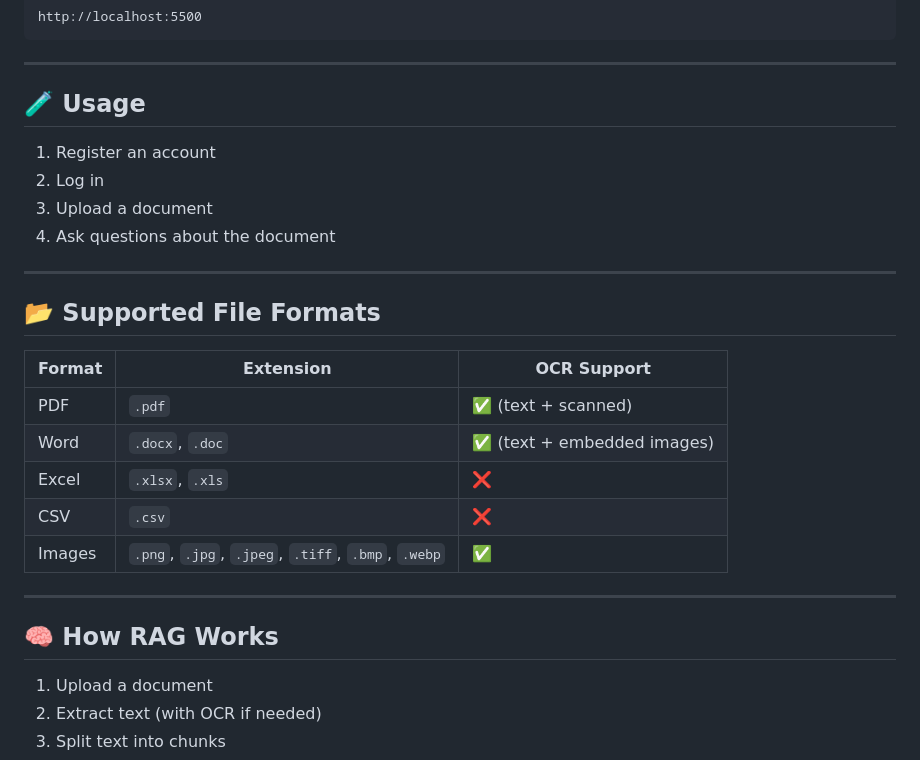
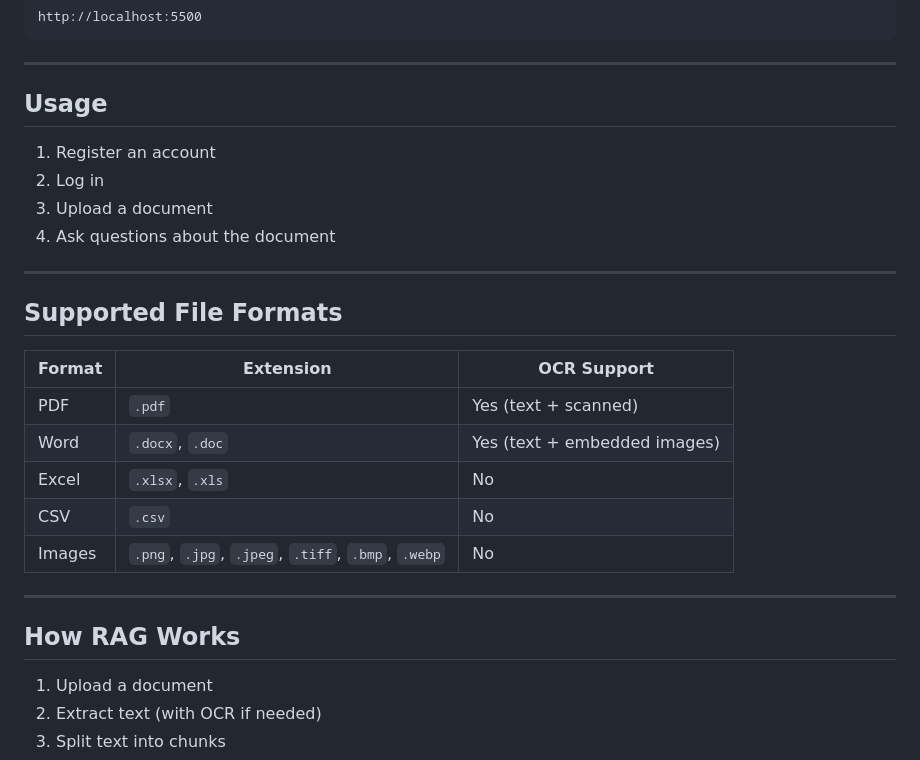
Before and after one commit to SebastianZutrep/rag-document-qa, a Markdown page: README.md, the part around one of its changes. Drawn GitHub-style.

```diff
--- a/README.md
+++ b/README.md
@@ -137,7 +137,7 @@ http://localhost:5500
 
 ---
 
-## 🧪 Usage
+## Usage
 1. Register an account
 2. Log in
 3. Upload a document
@@ -145,18 +145,18 @@ http://localhost:5500
 
 ---
 
-## 📂 Supported File Formats
+## Supported File Formats
 | Format | Extension | OCR Support |
 |--------|-----------|-------------|
-| PDF | `.pdf` | ✅ (text + scanned) |
-| Word | `.docx`, `.doc` | ✅ (text + embedded images) |
-| Excel | `.xlsx`, `.xls` | ❌ |
-| CSV | `.csv` | ❌ |
-| Images | `.png`, `.jpg`, `.jpeg`, `.tiff`, `.bmp`, `.webp` | ✅ |
+| PDF    |  `.pdf`   |Yes (text + scanned) |
+| Word | `.docx`, `.doc` | Yes (text + embedded images) |
+| Excel | `.xlsx`, `.xls` | No |
+| CSV | `.csv` | No |
+| Images | `.png`, `.jpg`, `.jpeg`, `.tiff`, `.bmp`, `.webp` | No |
 
 ---
 
-## 🧠 How RAG Works
+## How RAG Works
 1. Upload a document
 2. Extract text (with OCR if needed)
 3. Split text into chunks
```
Also changed, not shown: other parts of README.md (+18 -18 lines).
